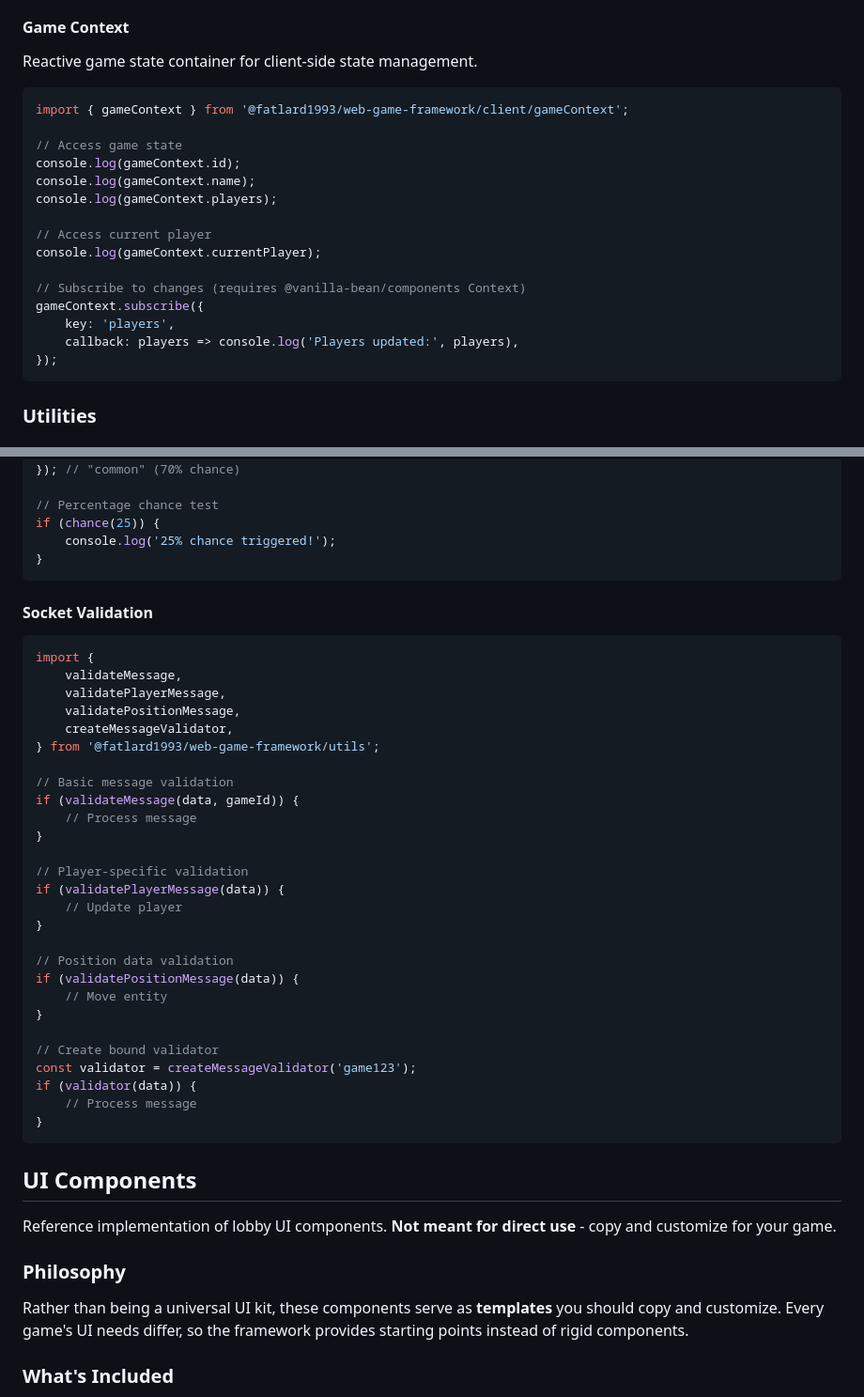
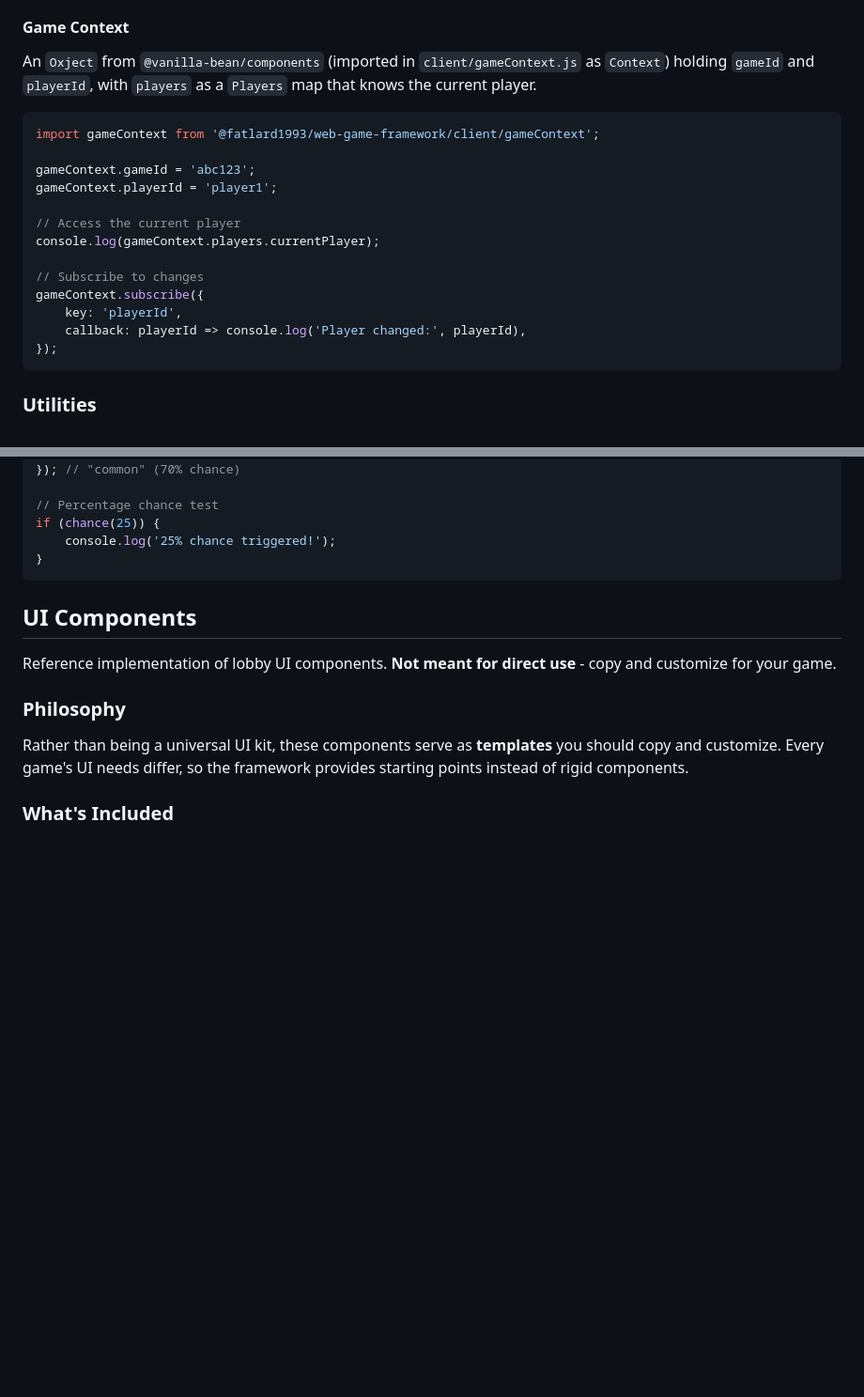
Before and after one commit to fatlard1993/web-game-framework, a Markdown page: README.md, 2 parts joined by grey strips. Shown at 94% size. Drawn GitHub-style; blank space fills up the shorter version.

Commit message:
README imports gameContext as default, drops socket validation

````diff
--- a/README.md
+++ b/README.md
@@ -386,23 +386,21 @@ cleanup();
 
 #### Game Context
 
-Reactive game state container for client-side state management.
+An `Oxject` from `@vanilla-bean/components` (imported in `client/gameContext.js` as `Context`) holding `gameId` and `playerId`, with `players` as a `Players` map that knows the current player.
 
 ```js
-import { gameContext } from '@fatlard1993/web-game-framework/client/gameContext';
+import gameContext from '@fatlard1993/web-game-framework/client/gameContext';
 
-// Access game state
-console.log(gameContext.id);
-console.log(gameContext.name);
-console.log(gameContext.players);
+gameContext.gameId = 'abc123';
+gameContext.playerId = 'player1';
 
-// Access current player
-console.log(gameContext.currentPlayer);
+// Access the current player
+console.log(gameContext.players.currentPlayer);
 
-// Subscribe to changes (requires @vanilla-bean/components Context)
+// Subscribe to changes
 gameContext.subscribe({
-	key: 'players',
-	callback: players => console.log('Players updated:', players),
+	key: 'playerId',
+	callback: playerId => console.log('Player changed:', playerId),
 });
 ```
 
@@ -438,38 +436,6 @@ const item = weightedChance({
 // Percentage chance test
 if (chance(25)) {
 	console.log('25% chance triggered!');
-}
-```
-
-#### Socket Validation
-
-```js
-import {
-	validateMessage,
-	validatePlayerMessage,
-	validatePositionMessage,
-	createMessageValidator,
-} from '@fatlard1993/web-game-framework/utils';
-
-// Basic message validation
-if (validateMessage(data, gameId)) {
-	// Process message
-}
-
-// Player-specific validation
-if (validatePlayerMessage(data)) {
-	// Update player
-}
-
-// Position data validation
-if (validatePositionMessage(data)) {
-	// Move entity
-}
-
-// Create bound validator
-const validator = createMessageValidator('game123');
-if (validator(data)) {
-	// Process message
 }
 ```
 
````
Also changed, not shown: other parts of README.md (+1 -1 lines).
